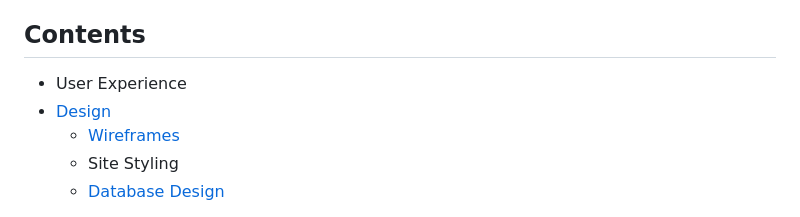
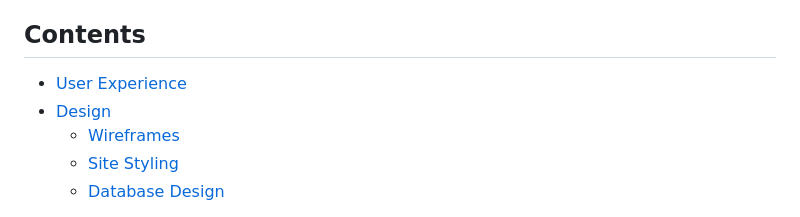
Before and after one commit to ZoeMacf/perfect-fit, a Markdown page: README.md, the part around the change. GitHub-like rendering.

Commit message:
update README content links

```diff
--- a/README.md
+++ b/README.md
@@ -8,10 +8,10 @@ Users can also participate in a puzzle exchange with other users wherein they ca
 
 ## Contents
 
-* User Experience
+* [User Experience](#user-experience)
 * [Design](#design)
     - [Wireframes](#wireframes)
-    - Site Styling
+    - [Site Styling](site-styling)
     - [Database Design](#database-design)
 - Features
 - Languages and Technologies
```
